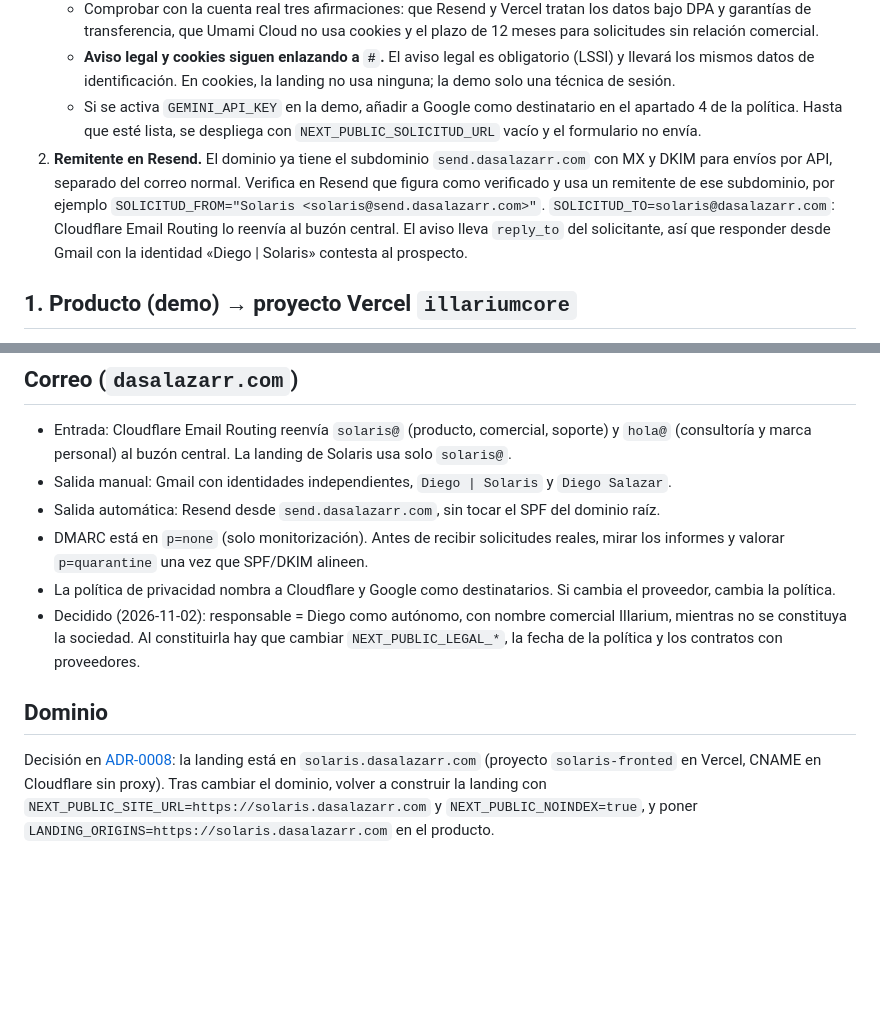
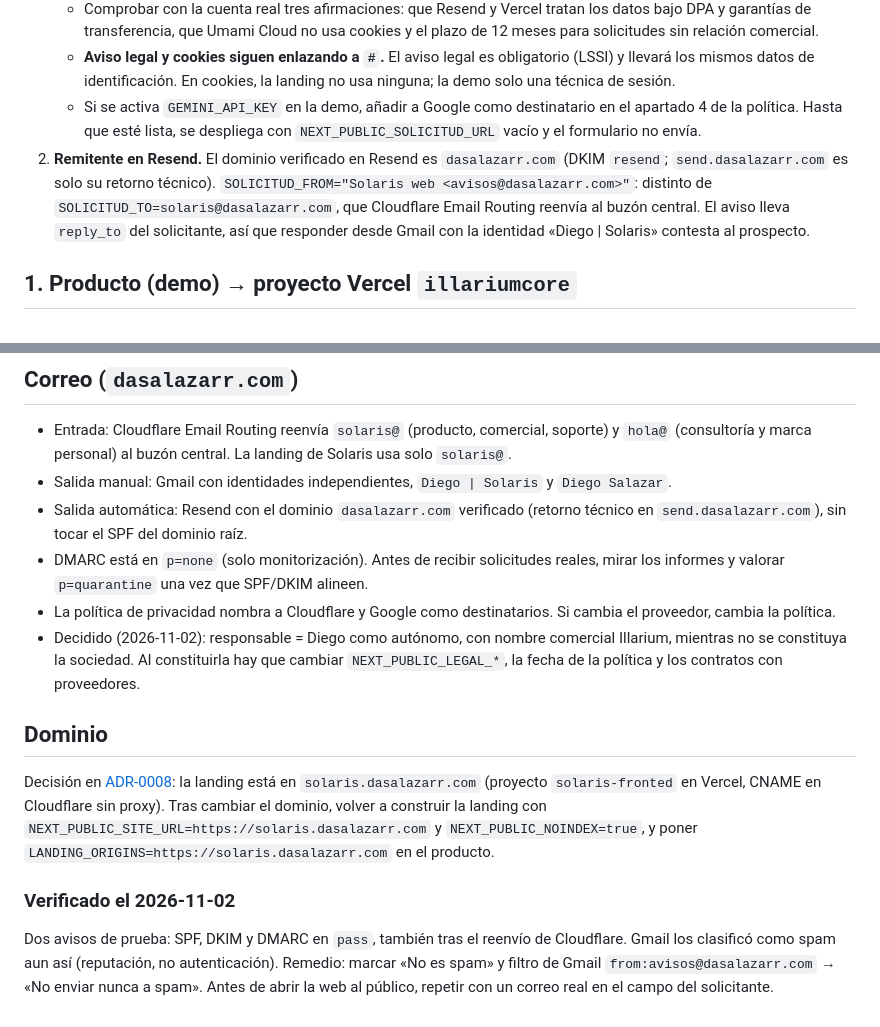
Before and after one commit to dasalazarr/solaris, a Markdown page: docs/despliegue.md, 2 parts joined by grey strips. Drawn GitHub-style; blank space fills up the shorter version.

Commit message:
docs: correo verificado con SPF, DKIM y DMARC en pass y remitente avisos@
Co-Authored-By: Claude Sonnet 5.5 <noreply@anthropic.com>

```diff
--- a/docs/despliegue.md
+++ b/docs/despliegue.md
@@ -10,7 +10,7 @@ Estado: preparado, **sin desplegar**. Lo despliega Diego o se hace con su confir
    - **Aviso legal y cookies siguen enlazando a `#`.** El aviso legal es obligatorio (LSSI) y llevará los mismos datos de identificación. En cookies, la landing no usa ninguna; la demo solo una técnica de sesión.
    - Si se activa `GEMINI_API_KEY` en la demo, añadir a Google como destinatario en el apartado 4 de la política.
    Hasta que esté lista, se despliega con `NEXT_PUBLIC_SOLICITUD_URL` vacío y el formulario no envía.
-2. **Remitente en Resend.** El dominio ya tiene el subdominio `send.dasalazarr.com` con MX y DKIM para envíos por API, separado del correo normal. Verifica en Resend que figura como verificado y usa un remitente de ese subdominio, por ejemplo `SOLICITUD_FROM="Solaris <solaris@send.dasalazarr.com>"`. `SOLICITUD_TO=solaris@dasalazarr.com`: Cloudflare Email Routing lo reenvía al buzón central. El aviso lleva `reply_to` del solicitante, así que responder desde Gmail con la identidad «Diego | Solaris» contesta al prospecto.
+2. **Remitente en Resend.** El dominio verificado en Resend es `dasalazarr.com` (DKIM `resend`; `send.dasalazarr.com` es solo su retorno técnico). `SOLICITUD_FROM="Solaris web <avisos@dasalazarr.com>"`: distinto de `SOLICITUD_TO=solaris@dasalazarr.com`, que Cloudflare Email Routing reenvía al buzón central. El aviso lleva `reply_to` del solicitante, así que responder desde Gmail con la identidad «Diego | Solaris» contesta al prospecto.
 
 ## 1. Producto (demo) → proyecto Vercel `illariumcore`
 - Creado el 02/11: `illariumcore.vercel.app`. Los códigos se generan **desde `product/`**: `cd product && node scripts/nuevo-codigo.mjs --secreto`.
@@ -60,7 +60,7 @@ Las `NEXT_PUBLIC_*` se fijan en el build: si se cambian, hay que redesplegar.
 
 - Entrada: Cloudflare Email Routing reenvía `solaris@` (producto, comercial, soporte) y `hola@` (consultoría y marca personal) al buzón central. La landing de Solaris usa solo `solaris@`.
 - Salida manual: Gmail con identidades independientes, `Diego | Solaris` y `Diego Salazar`.
-- Salida automática: Resend desde `send.dasalazarr.com`, sin tocar el SPF del dominio raíz.
+- Salida automática: Resend con el dominio `dasalazarr.com` verificado (retorno técnico en `send.dasalazarr.com`), sin tocar el SPF del dominio raíz.
 - DMARC está en `p=none` (solo monitorización). Antes de recibir solicitudes reales, mirar los informes y valorar `p=quarantine` una vez que SPF/DKIM alineen.
 - La política de privacidad nombra a Cloudflare y Google como destinatarios. Si cambia el proveedor, cambia la política.
 - Decidido (2026-11-02): responsable = Diego como autónomo, con nombre comercial Illarium, mientras no se constituya la sociedad. Al constituirla hay que cambiar `NEXT_PUBLIC_LEGAL_*`, la fecha de la política y los contratos con proveedores.
@@ -68,3 +68,7 @@ Las `NEXT_PUBLIC_*` se fijan en el build: si se cambian, hay que redesplegar.
 ## Dominio
 
 Decisión en [ADR-0008](decisiones/0008-landing-en-subdominio.md): la landing está en `solaris.dasalazarr.com` (proyecto `solaris-fronted` en Vercel, CNAME en Cloudflare sin proxy). Tras cambiar el dominio, volver a construir la landing con `NEXT_PUBLIC_SITE_URL=https://solaris.dasalazarr.com` y `NEXT_PUBLIC_NOINDEX=true`, y poner `LANDING_ORIGINS=https://solaris.dasalazarr.com` en el producto.
+
+### Verificado el 2026-11-02
+
+Dos avisos de prueba: SPF, DKIM y DMARC en `pass`, también tras el reenvío de Cloudflare. Gmail los clasificó como spam aun así (reputación, no autenticación). Remedio: marcar «No es spam» y filtro de Gmail `from:avisos@dasalazarr.com` → «No enviar nunca a spam». Antes de abrir la web al público, repetir con un correo real en el campo del solicitante.
```
